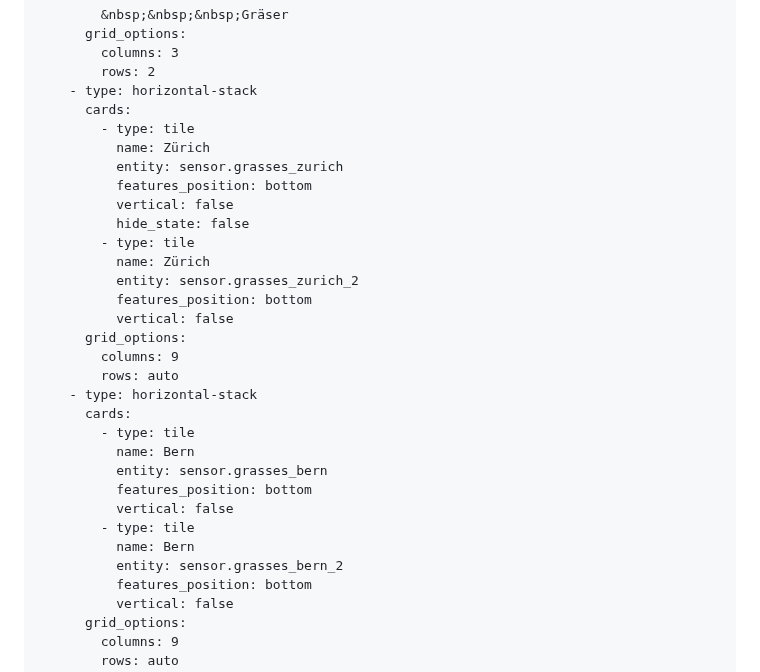
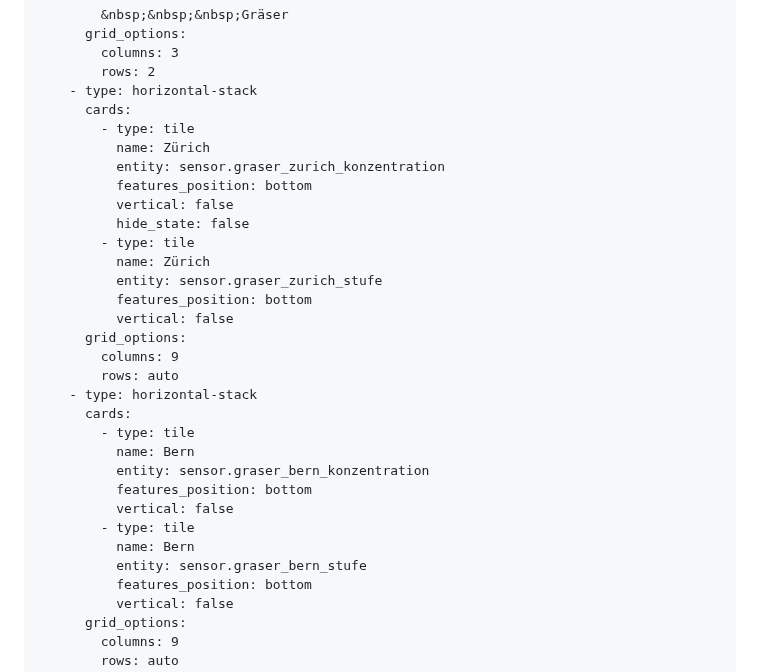
Before and after one commit to frimtec/hass-swiss-pollen, a Markdown page: README.md, the part around one of its changes. GitHub-like rendering; folded sections open.

```diff
--- a/README.md
+++ b/README.md
@@ -86,13 +86,13 @@ For each selected station and plant type combination, the integration creates tw
       cards:
         - type: tile
           name: Zürich
-          entity: sensor.grasses_zurich
+          entity: sensor.graser_zurich_konzentration
           features_position: bottom
           vertical: false
           hide_state: false
         - type: tile
           name: Zürich
-          entity: sensor.grasses_zurich_2
+          entity: sensor.graser_zurich_stufe
           features_position: bottom
           vertical: false
       grid_options:
@@ -102,12 +102,12 @@ For each selected station and plant type combination, the integration creates tw
       cards:
         - type: tile
           name: Bern
-          entity: sensor.grasses_bern
+          entity: sensor.graser_bern_konzentration
           features_position: bottom
           vertical: false
         - type: tile
           name: Bern
-          entity: sensor.grasses_bern_2
+          entity: sensor.graser_bern_stufe
           features_position: bottom
           vertical: false
       grid_options:
```
Also changed, not shown: other parts of README.md (+54 -42 lines), images/dashboard-example-2.png.
